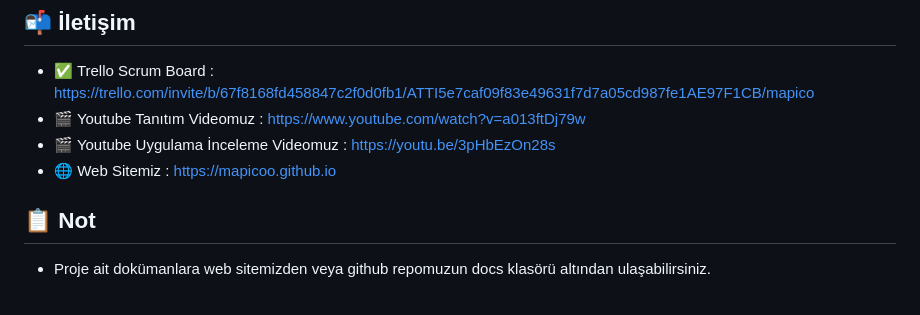
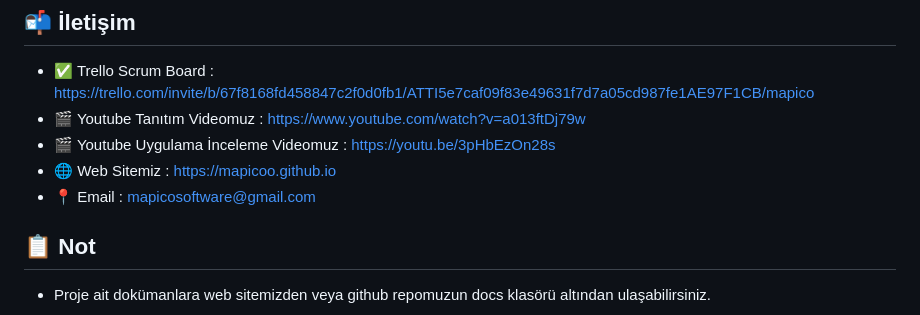
Before and after one commit to Efe-Eroglu/mapico, a Markdown page: README.md, the part around the change. Drawn GitHub-style.

```diff
--- a/README.md
+++ b/README.md
@@ -151,6 +151,7 @@ App Store’da yayınlandığında ilk siz haberdar olun! 🔔
 - 🎬 Youtube Tanıtım Videomuz : https://www.youtube.com/watch?v=a013ftDj79w
 - 🎬 Youtube Uygulama İnceleme Videomuz : https://youtu.be/3pHbEzOn28s
 - 🌐 Web Sitemiz : https://mapicoo.github.io
+- 📍 Email : mapicosoftware@gmail.com
 
 
 ## 📋 Not
```
